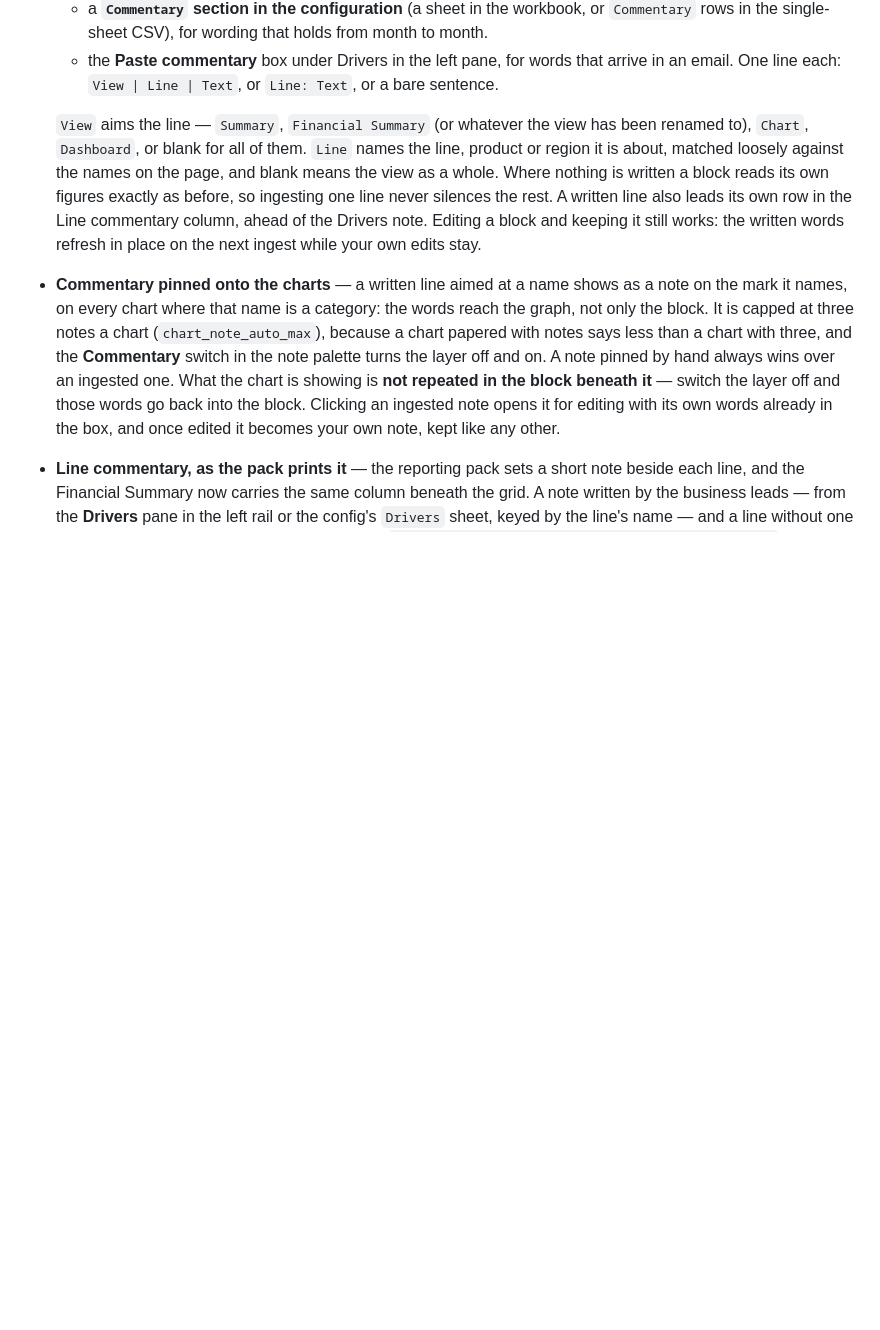
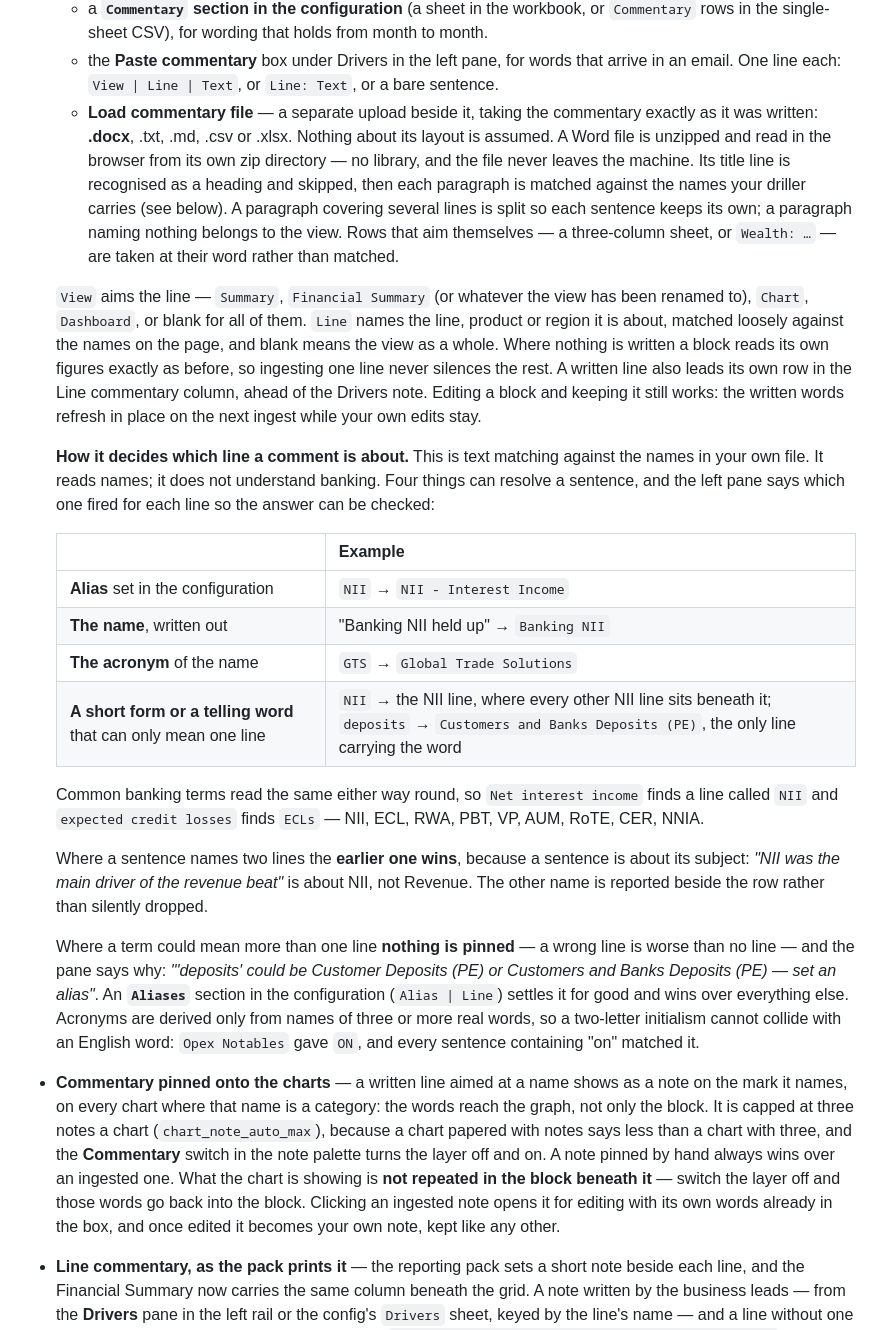
Before and after one commit to hsbprakash-jpg/Myrep, a Markdown page: iwpb-sg-dashboard/README.md, the part around the change. Drawn GitHub-style; blank space fills up the shorter version.

Commit message:
README: the commentary file upload, and how a line is matched
Two sections that belonged with the last two commits: the separate commentary
file upload, and the table of what resolves a sentence to a line — alias, name,
acronym, short form — with the earlier-name-wins rule and the refusal to guess
at an ambiguous term.

Co-Authored-By: Claude Opus 5 <noreply@anthropic.com>
Claude-Session: https://claude.ai/code/session_01P4DDZgm6WRNJpLjFRThM8B

```diff
--- a/iwpb-sg-dashboard/README.md
+++ b/iwpb-sg-dashboard/README.md
@@ -488,6 +488,15 @@ left-pane strip and the Filters pane.
   - the **Paste commentary** box under Drivers in the left pane, for words that
     arrive in an email. One line each: `View | Line | Text`, or `Line: Text`, or
     a bare sentence.
+  - **Load commentary file** — a separate upload beside it, taking the commentary
+    exactly as it was written: **.docx**, .txt, .md, .csv or .xlsx. Nothing about
+    its layout is assumed. A Word file is unzipped and read in the browser from
+    its own zip directory — no library, and the file never leaves the machine.
+    Its title line is recognised as a heading and skipped, then each paragraph is
+    matched against the names your driller carries (see below). A paragraph
+    covering several lines is split so each sentence keeps its own; a paragraph
+    naming nothing belongs to the view. Rows that aim themselves — a three-column
+    sheet, or `Wealth: …` — are taken at their word rather than matched.
 
   `View` aims the line — `Summary`, `Financial Summary` (or whatever the view has
   been renamed to), `Chart`, `Dashboard`, or blank for all of them. `Line` names
@@ -497,6 +506,36 @@ left-pane strip and the Filters pane.
   the rest. A written line also leads its own row in the Line commentary column,
   ahead of the Drivers note. Editing a block and keeping it still works: the
   written words refresh in place on the next ingest while your own edits stay.
+
+  **How it decides which line a comment is about.** This is text matching
+  against the names in your own file. It reads names; it does not understand
+  banking. Four things can resolve a sentence, and the left pane says which one
+  fired for each line so the answer can be checked:
+
+  | | Example |
+  |---|---|
+  | **Alias** set in the configuration | `NII` → `NII - Interest Income` |
+  | **The name**, written out | "Banking NII held up" → `Banking NII` |
+  | **The acronym** of the name | `GTS` → `Global Trade Solutions` |
+  | **A short form or a telling word** that can only mean one line | `NII` → the NII line, where every other NII line sits beneath it; `deposits` → `Customers and Banks Deposits (PE)`, the only line carrying the word |
+
+  Common banking terms read the same either way round, so `Net interest income`
+  finds a line called `NII` and `expected credit losses` finds `ECLs` — NII,
+  ECL, RWA, PBT, VP, AUM, RoTE, CER, NNIA.
+
+  Where a sentence names two lines the **earlier one wins**, because a sentence
+  is about its subject: *"NII was the main driver of the revenue beat"* is about
+  NII, not Revenue. The other name is reported beside the row rather than
+  silently dropped.
+
+  Where a term could mean more than one line **nothing is pinned** — a wrong
+  line is worse than no line — and the pane says why: *"'deposits' could be
+  Customer Deposits (PE) or Customers and Banks Deposits (PE) — set an alias"*.
+  An **`Aliases`** section in the configuration (`Alias | Line`) settles it for
+  good and wins over everything else. Acronyms are derived only from names of
+  three or more real words, so a two-letter initialism cannot collide with an
+  English word: `Opex Notables` gave `ON`, and every sentence containing "on"
+  matched it.
 - **Commentary pinned onto the charts** — a written line aimed at a name shows
   as a note on the mark it names, on every chart where that name is a category:
   the words reach the graph, not only the block. It is capped at three notes a
```
